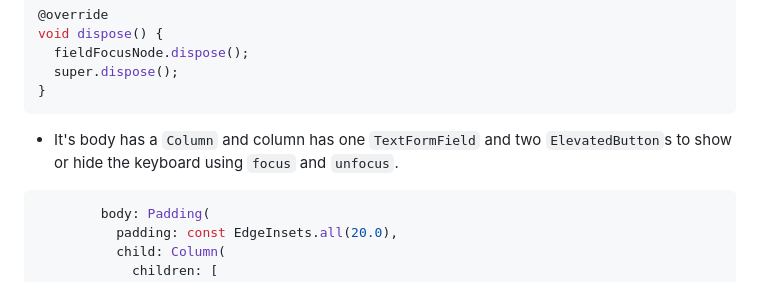
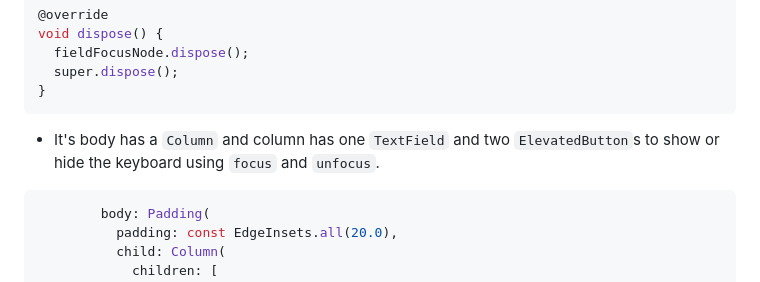
Before and after one commit to MuhammadBilalAkbar/flutter_focus_widget, a Markdown page: README.md, the part around the change. Rendered like a GitHub page.

Commit message:
review 2

````diff
--- a/README.md
+++ b/README.md
@@ -188,7 +188,7 @@ void dispose() {
 }
 ```
 
-- It's body has a `Column` and column has one `TextFormField` and two `ElevatedButton`s to show or
+- It's body has a `Column` and column has one `TextField` and two `ElevatedButton`s to show or
   hide the keyboard using `focus` and `unfocus`.
 
 ```dart
````
